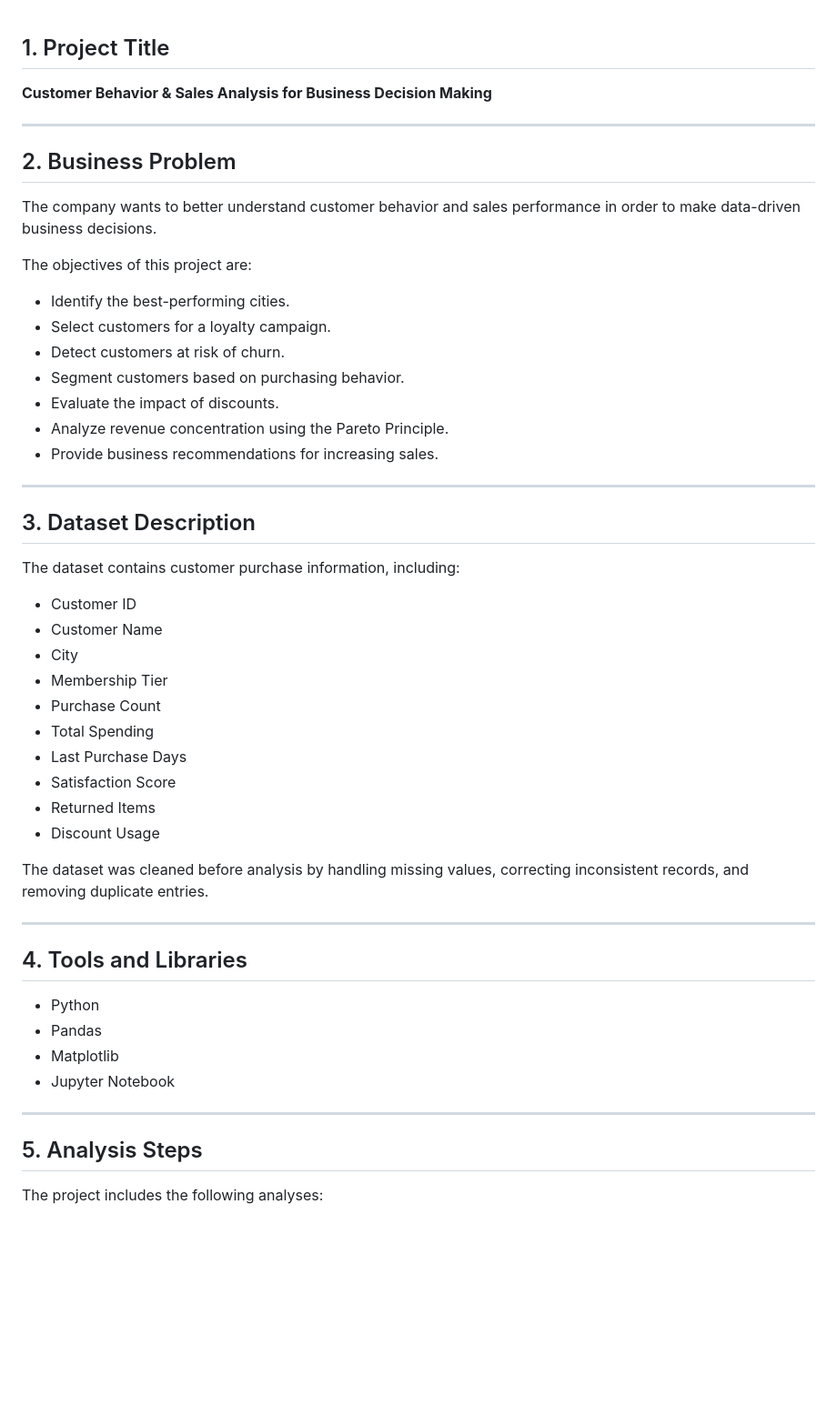
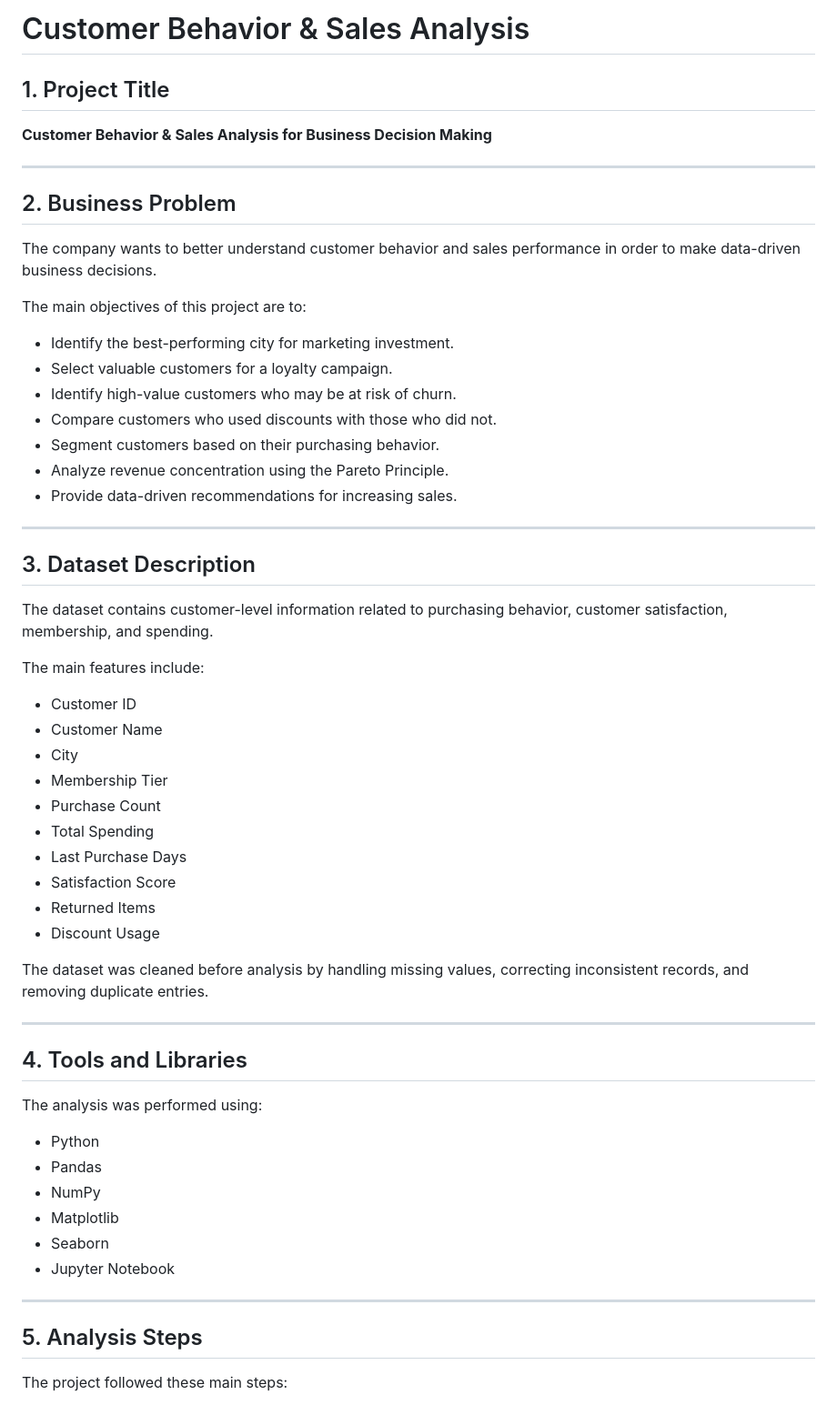
Before and after one commit to AradPilevarJavid/studybuild-customer-analysis-02, a Markdown page: submissions/ali-khanbeigi/README.md, the part around one of its changes. Shown at 91% size. Rendered like a GitHub page; blank space fills up the shorter version.

```diff
--- a/submissions/ali-khanbeigi/README.md
+++ b/submissions/ali-khanbeigi/README.md
@@ -1,3 +1,5 @@
+# Customer Behavior & Sales Analysis
+
 ## 1. Project Title
 
 **Customer Behavior & Sales Analysis for Business Decision Making**
@@ -8,32 +10,34 @@
 
 The company wants to better understand customer behavior and sales performance in order to make data-driven business decisions.
 
-The objectives of this project are:
+The main objectives of this project are to:
 
-- Identify the best-performing cities.
-- Select customers for a loyalty campaign.
-- Detect customers at risk of churn.
-- Segment customers based on purchasing behavior.
-- Evaluate the impact of discounts.
-- Analyze revenue concentration using the Pareto Principle.
-- Provide business recommendations for increasing sales.
+* Identify the best-performing city for marketing investment.
+* Select valuable customers for a loyalty campaign.
+* Identify high-value customers who may be at risk of churn.
+* Compare customers who used discounts with those who did not.
+* Segment customers based on their purchasing behavior.
+* Analyze revenue concentration using the Pareto Principle.
+* Provide data-driven recommendations for increasing sales.
 
 ---
 
 ## 3. Dataset Description
 
-The dataset contains customer purchase information, including:
+The dataset contains customer-level information related to purchasing behavior, customer satisfaction, membership, and spending.
 
-- Customer ID
-- Customer Name
-- City
-- Membership Tier
-- Purchase Count
-- Total Spending
-- Last Purchase Days
-- Satisfaction Score
-- Returned Items
-- Discount Usage
+The main features include:
+
+* Customer ID
+* Customer Name
+* City
+* Membership Tier
+* Purchase Count
+* Total Spending
+* Last Purchase Days
+* Satisfaction Score
+* Returned Items
+* Discount Usage
 
 The dataset was cleaned before analysis by handling missing values, correcting inconsistent records, and removing duplicate entries.
 
@@ -41,14 +45,18 @@ The dataset was cleaned before analysis by handling missing values, correcting i
 
 ## 4. Tools and Libraries
 
-- Python
-- Pandas
-- Matplotlib
-- Jupyter Notebook
+The analysis was performed using:
+
+* Python
+* Pandas
+* NumPy
+* Matplotlib
+* Seaborn
+* Jupyter Notebook
 
 ---
 
 ## 5. Analysis Steps
 
-The project includes the following analyses:
+The project followed these main steps:
 
```
Also changed, not shown: other parts of submissions/ali-khanbeigi/README.md (+177 -78 lines).
